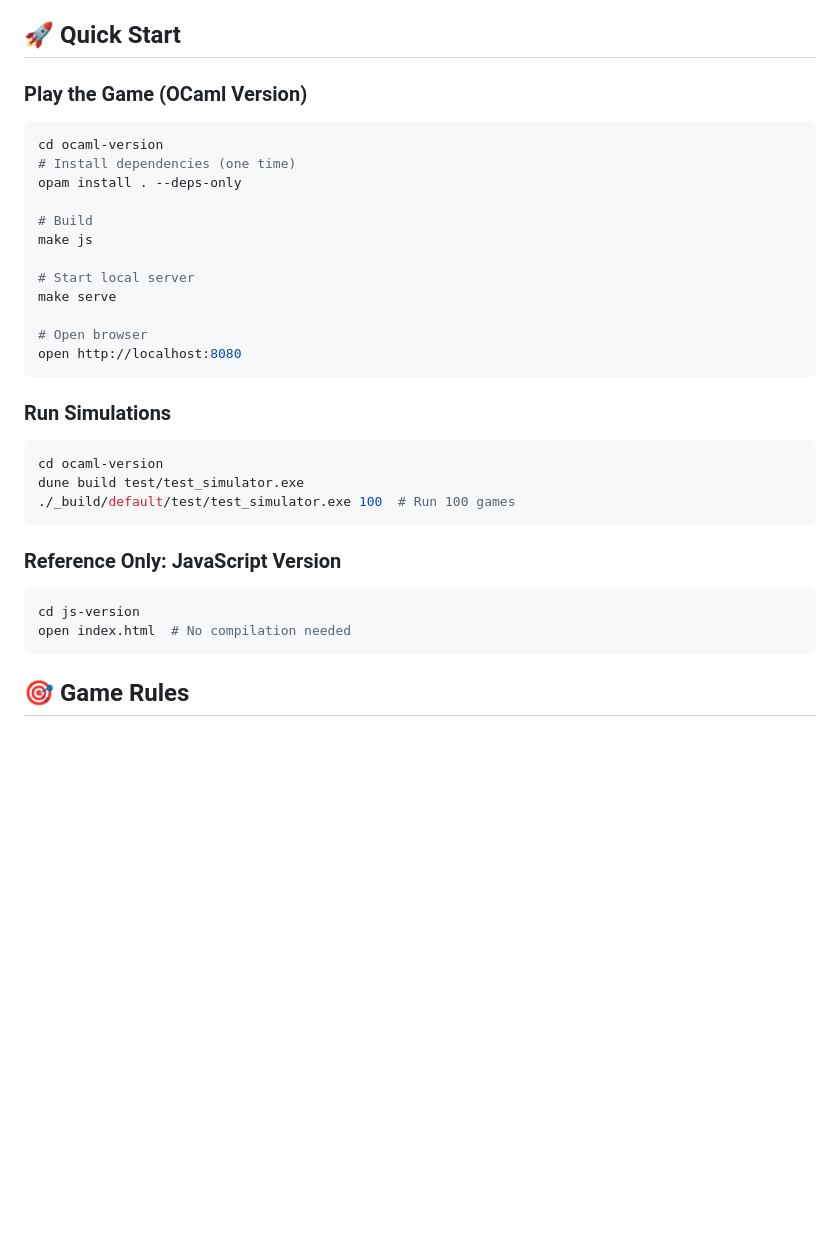
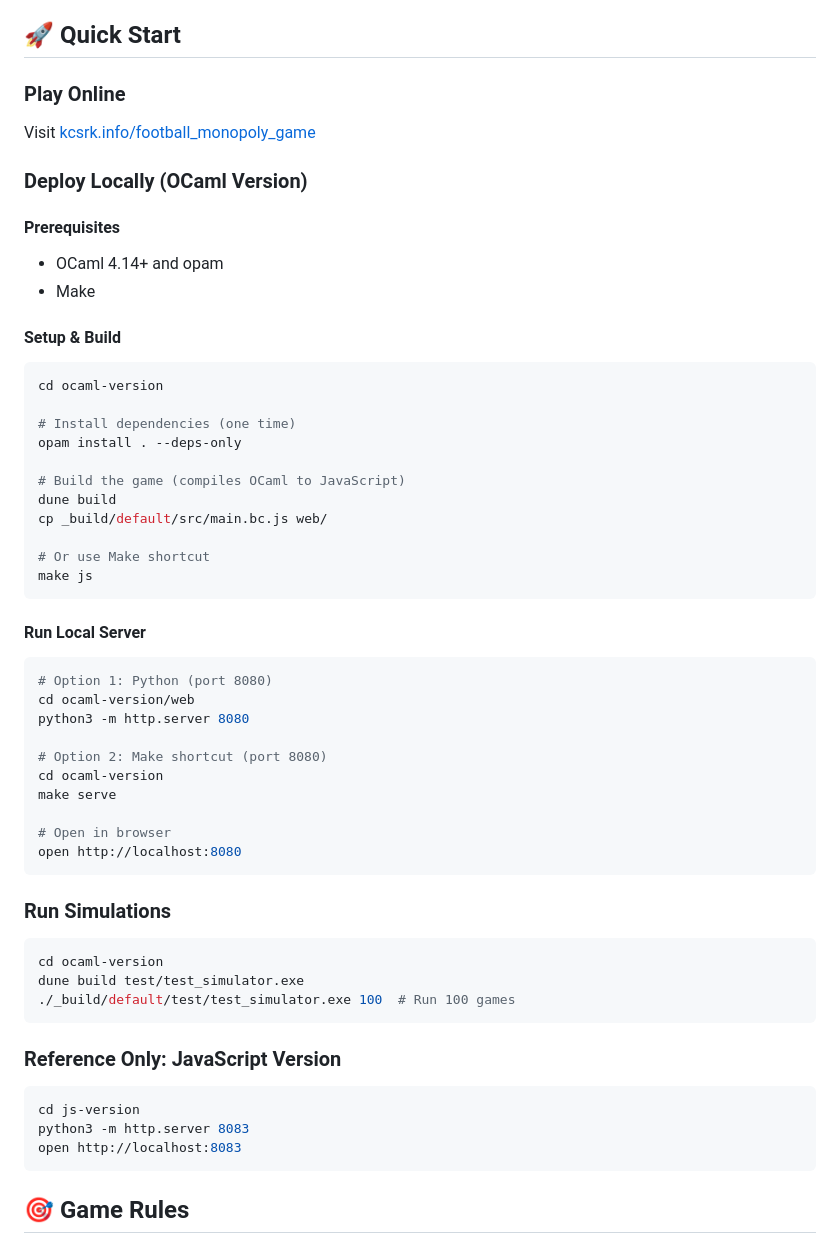
Before and after one commit to kayceesrk/football_monopoly_game, a Markdown page: README.md, the part around the change. GitHub-like rendering; blank space fills up the shorter version.

Commit message:
Update README with local deployment instructions

````diff
--- a/README.md
+++ b/README.md
@@ -23,19 +23,41 @@ Original prototype - kept for documentation and accessibility:
 
 ## 🚀 Quick Start
 
-### Play the Game (OCaml Version)
+### Play Online
+Visit [kcsrk.info/football_monopoly_game](https://kcsrk.info/football_monopoly_game)
+
+### Deploy Locally (OCaml Version)
+
+#### Prerequisites
+- OCaml 4.14+ and opam
+- Make
+
+#### Setup & Build
 ```bash
 cd ocaml-version
+
 # Install dependencies (one time)
 opam install . --deps-only
 
-# Build
+# Build the game (compiles OCaml to JavaScript)
+dune build
+cp _build/default/src/main.bc.js web/
+
+# Or use Make shortcut
 make js
+```
 
-# Start local server
+#### Run Local Server
+```bash
+# Option 1: Python (port 8080)
+cd ocaml-version/web
+python3 -m http.server 8080
+
+# Option 2: Make shortcut (port 8080)
+cd ocaml-version
 make serve
 
-# Open browser
+# Open in browser
 open http://localhost:8080
 ```
 
@@ -49,7 +71,8 @@ dune build test/test_simulator.exe
 ### Reference Only: JavaScript Version
 ```bash
 cd js-version
-open index.html  # No compilation needed
+python3 -m http.server 8083
+open http://localhost:8083
 ```
 
 ## 🎯 Game Rules
````
